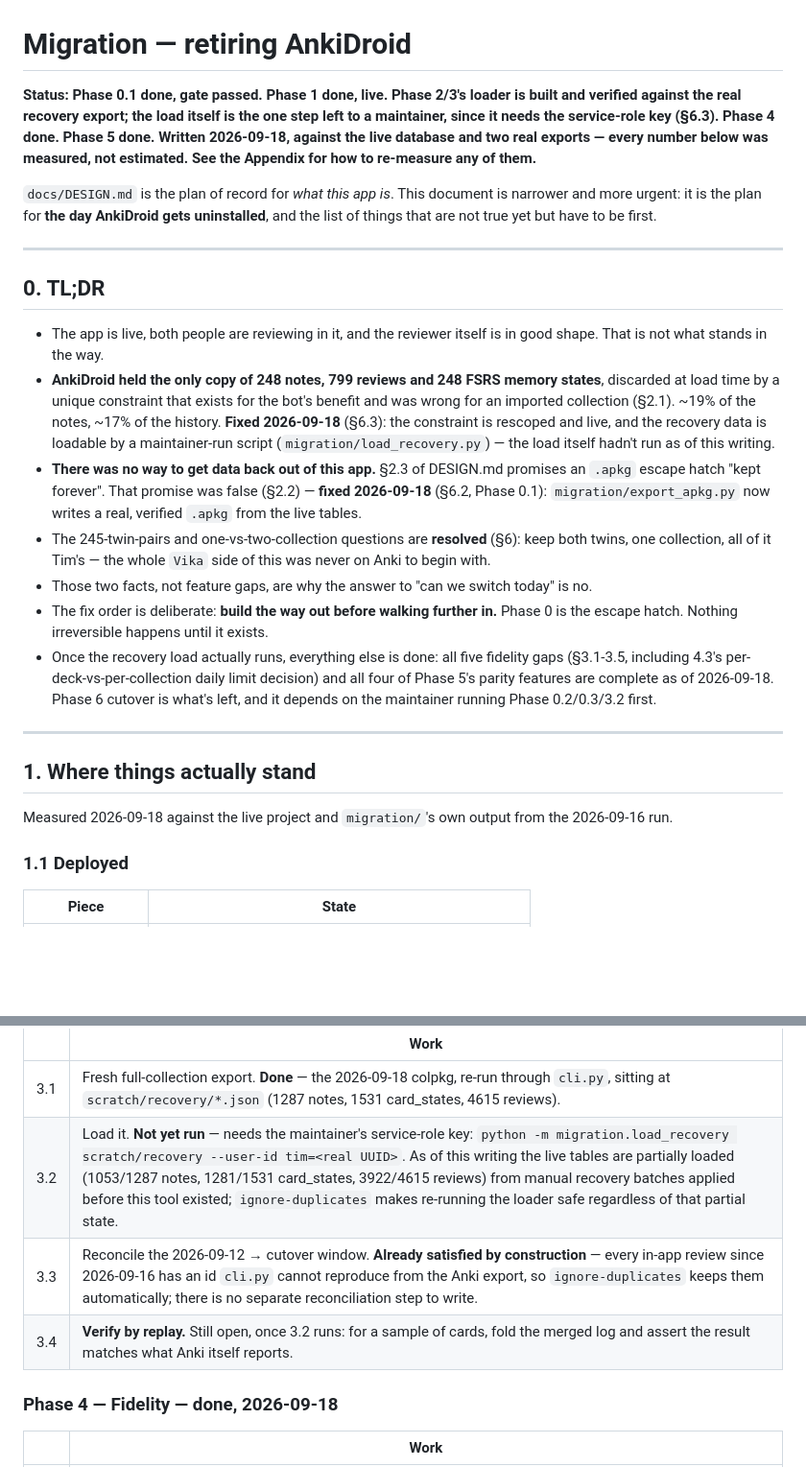
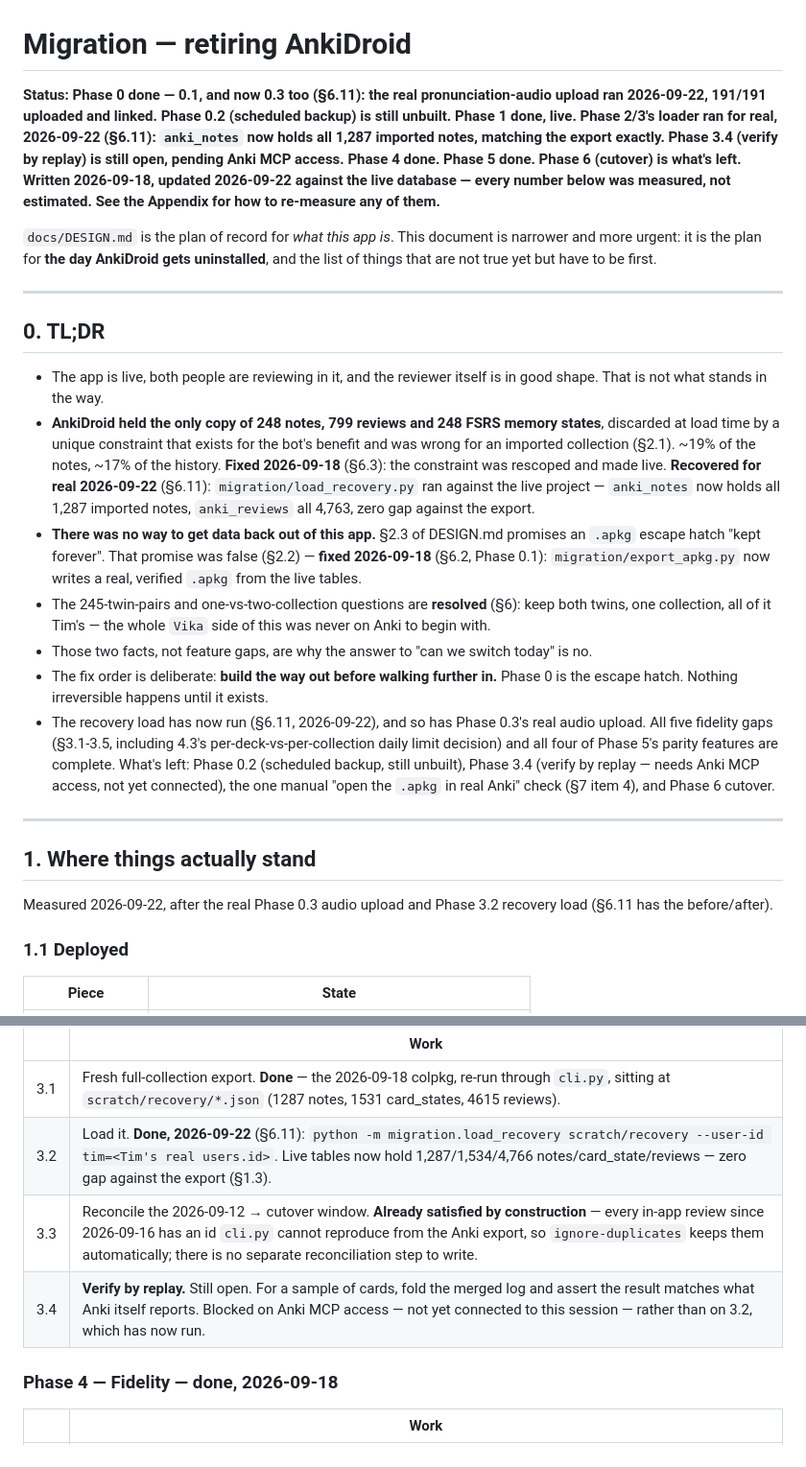
Before and after one commit to anonymouspartner/capybara-anki, a Markdown page: docs/MIGRATION.md, 2 parts joined by grey strips. Shown at 96% size. Drawn GitHub-style; blank space fills up the shorter version.

```diff
--- a/docs/MIGRATION.md
+++ b/docs/MIGRATION.md
@@ -1,11 +1,14 @@
 # Migration — retiring AnkiDroid
 
-**Status: Phase 0.1 done, gate passed. Phase 1 done, live. Phase 2/3's loader is
-built and verified against the real recovery export; the load itself is the one
-step left to a maintainer, since it needs the service-role key (§6.3). Phase 4
-done. Phase 5 done. Written 2026-09-18, against the live database and two real
-exports — every number below was measured, not estimated. See the Appendix for
-how to re-measure any of them.**
+**Status: Phase 0 done — 0.1, and now 0.3 too (§6.11): the real pronunciation-audio
+upload ran 2026-09-22, 191/191 uploaded and linked. Phase 0.2 (scheduled backup)
+is still unbuilt. Phase 1 done, live. Phase 2/3's loader ran for real, 2026-09-22
+(§6.11): `anki_notes` now holds all 1,287 imported notes, matching the export
+exactly. Phase 3.4 (verify by replay) is still open, pending Anki MCP access.
+Phase 4 done. Phase 5 done. Phase 6 (cutover) is what's left. Written
+2026-09-18, updated 2026-09-22 against the live database — every number below
+was measured, not estimated. See the Appendix for how to re-measure any of
+them.**
 
 `docs/DESIGN.md` is the plan of record for *what this app is*. This document is
 narrower and more urgent: it is the plan for **the day AnkiDroid gets
@@ -20,10 +23,11 @@ uninstalled**, and the list of things that are not true yet but have to be first
 - **AnkiDroid held the only copy of 248 notes, 799 reviews and 248 FSRS memory
   states**, discarded at load time by a unique constraint that exists for the
   bot's benefit and was wrong for an imported collection (§2.1). ~19% of the
-  notes, ~17% of the history. **Fixed 2026-09-18** (§6.3): the constraint is
-  rescoped and live, and the recovery data is loadable by a maintainer-run
-  script (`migration/load_recovery.py`) — the load itself hadn't run as of this
-  writing.
+  notes, ~17% of the history. **Fixed 2026-09-18** (§6.3): the constraint was
+  rescoped and made live. **Recovered for real 2026-09-22** (§6.11):
+  `migration/load_recovery.py` ran against the live project — `anki_notes` now
+  holds all 1,287 imported notes, `anki_reviews` all 4,763, zero gap against
+  the export.
 - **There was no way to get data back out of this app.** §2.3 of DESIGN.md
   promises an `.apkg` escape hatch "kept forever". That promise was false (§2.2)
   — **fixed 2026-09-18** (§6.2, Phase 0.1): `migration/export_apkg.py` now
@@ -35,18 +39,20 @@ uninstalled**, and the list of things that are not true yet but have to be first
   is no.
 - The fix order is deliberate: **build the way out before walking further in.**
   Phase 0 is the escape hatch. Nothing irreversible happens until it exists.
-- Once the recovery load actually runs, everything else is done: all five
-  fidelity gaps (§3.1-3.5, including 4.3's per-deck-vs-per-collection daily
-  limit decision) and all four of Phase 5's parity features are complete as of
-  2026-09-18. Phase 6 cutover is what's left, and it depends on the maintainer
-  running Phase 0.2/0.3/3.2 first.
+- The recovery load has now run (§6.11, 2026-09-22), and so has Phase 0.3's
+  real audio upload. All five fidelity gaps (§3.1-3.5, including 4.3's
+  per-deck-vs-per-collection daily limit decision) and all four of Phase 5's
+  parity features are complete. What's left: Phase 0.2 (scheduled backup,
+  still unbuilt), Phase 3.4 (verify by replay — needs Anki MCP access, not yet
+  connected), the one manual "open the `.apkg` in real Anki" check (§7 item
+  4), and Phase 6 cutover.
 
 ---
 
 ## 1. Where things actually stand
 
-Measured 2026-09-18 against the live project and `migration/`'s own output from
-the 2026-09-16 run.
+Measured 2026-09-22, after the real Phase 0.3 audio upload and Phase 3.2
+recovery load (§6.11 has the before/after).
 
 ### 1.1 Deployed
 
@@ -342,9 +351,9 @@ asked for:
 | | Work |
 |---|---|
 | 3.1 | Fresh full-collection export. **Done** — the 2026-09-18 colpkg, re-run through `cli.py`, sitting at `scratch/recovery/*.json` (1287 notes, 1531 card_states, 4615 reviews). |
-| 3.2 | Load it. **Not yet run** — needs the maintainer's service-role key: `python -m migration.load_recovery scratch/recovery --user-id tim=<real UUID>`. As of this writing the live tables are partially loaded (1053/1287 notes, 1281/1531 card_states, 3922/4615 reviews) from manual recovery batches applied before this tool existed; `ignore-duplicates` makes re-running the loader safe regardless of that partial state. |
+| 3.2 | Load it. **Done, 2026-09-22** (§6.11): `python -m migration.load_recovery scratch/recovery --user-id tim=<Tim's real users.id>`. Live tables now hold 1,287/1,534/4,766 notes/card_state/reviews — zero gap against the export (§1.3). |
 | 3.3 | Reconcile the 2026-09-12 → cutover window. **Already satisfied by construction** — every in-app review since 2026-09-16 has an id `cli.py` cannot reproduce from the Anki export, so `ignore-duplicates` keeps them automatically; there is no separate reconciliation step to write. |
-| 3.4 | **Verify by replay.** Still open, once 3.2 runs: for a sample of cards, fold the merged log and assert the result matches what Anki itself reports. |
+| 3.4 | **Verify by replay.** Still open. For a sample of cards, fold the merged log and assert the result matches what Anki itself reports. Blocked on Anki MCP access — not yet connected to this session — rather than on 3.2, which has now run. |
 
 ### Phase 4 — Fidelity — done, 2026-09-18
 
```
Also changed, not shown: other parts of docs/MIGRATION.md (+73 -25 lines).
